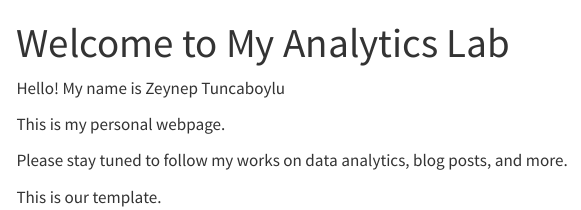
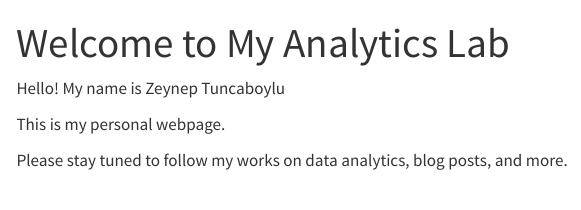
Before and after one commit to emu-hacettepe-analytics/emu430-fall2023-zeyneptnc, a Quarto document (index.qmd): the page in a window 1100 px wide, from its top. Rendered offline with R 4.5, knitr and Pandoc in place of Quarto, with nearby package versions; menus at the side of the page are left out.

Commit message:
değişiklik

```diff
--- a/index.qmd
+++ b/index.qmd
@@ -8,5 +8,3 @@ Hello! My name is Zeynep Tuncaboylu
 This is my personal webpage.
 
 Please stay tuned to follow my works on data analytics, blog posts, and more.
-
-This is our template.
```
Also changed, not shown: docs/search.json, 1 other file.
